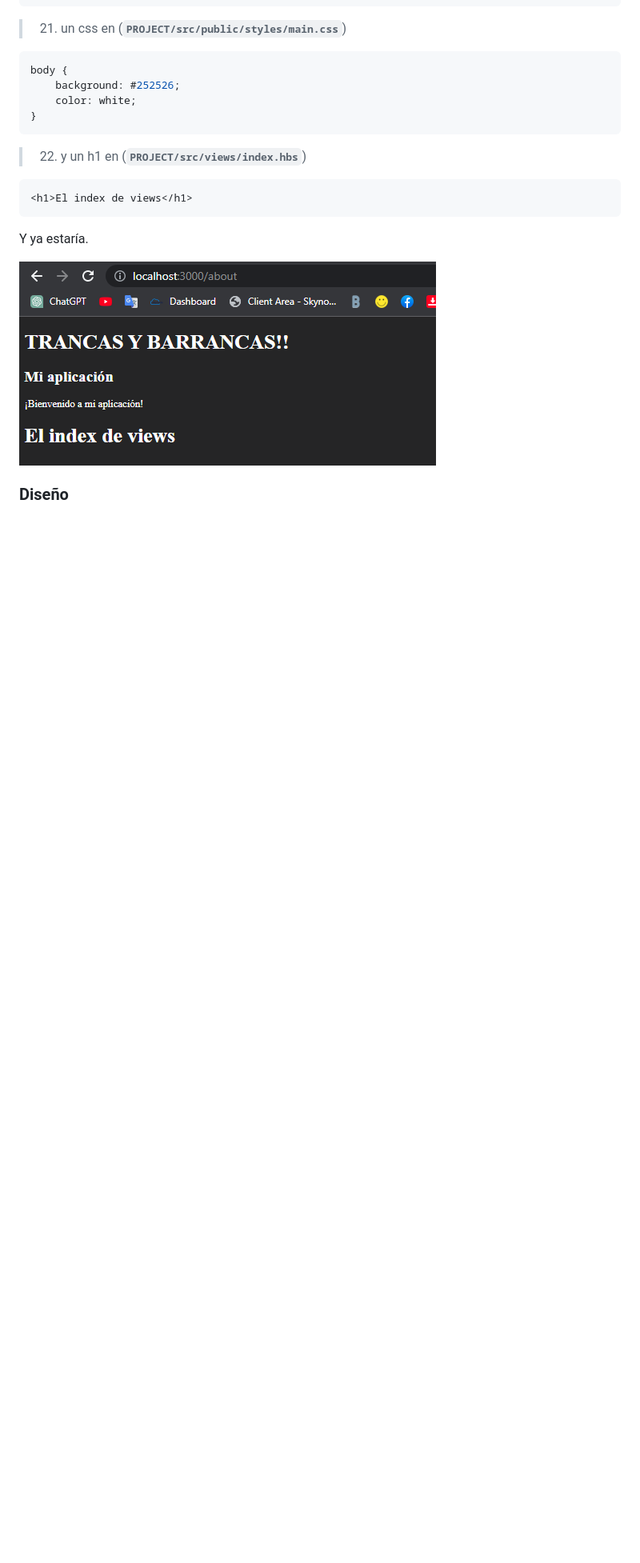
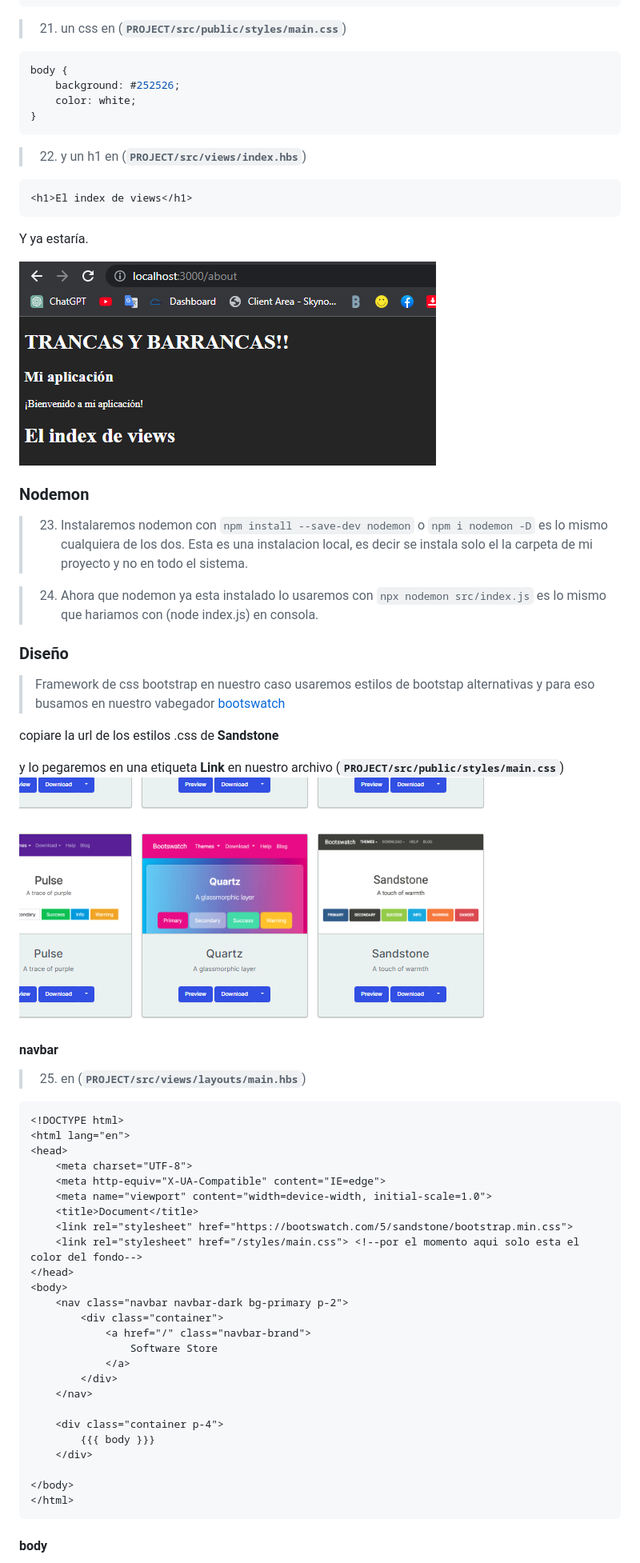
Before and after one commit to Edgar-ae/Stripe_PagosOnline, a Markdown page: stripe - guia/Stripe - Guia.md, the part around the change printed below. Shown: that part at 80% size. Rendered like a GitHub page; pictures changed too: stripe - guia/img/image_3.png (added); blank space fills up the shorter version.

````diff
--- a/stripe - guia/Stripe - Guia.md
+++ b/stripe - guia/Stripe - Guia.md
@@ -210,4 +224,51 @@ Y ya estaría.
 
 ![imagen](./img/image_2.png)
 
+### Nodemon
+
+> 23. Instalaremos nodemon con `npm install --save-dev nodemon` o `npm i nodemon -D` es lo mismo cualquiera de los dos. Esta es una instalacion local, es decir se instala solo el la carpeta de mi proyecto y no en todo el sistema.
+
+> 24. Ahora que nodemon ya esta instalado lo usaremos con `npx nodemon src/index.js` es lo mismo que hariamos con (node index.js) en consola.
+
 ### Diseño
+
+> Framework de css bootstrap en nuestro caso usaremos estilos de bootstap alternativas y para eso busamos en nuestro vabegador [bootswatch](https://bootswatch.com/)
+
+copiare la url de los estilos .css  de **Sandstone**
+
+y lo pegaremos en una etiqueta **Link** en nuestro archivo (**`PROJECT/src/public/styles/main.css`**)
+![image](./img/image_3.png)
+
+#### navbar
+
+> 25. en (**`PROJECT/src/views/layouts/main.hbs`**)
+
+```html
+<!DOCTYPE html>
+<html lang="en">
+<head>
+    <meta charset="UTF-8">
+    <meta http-equiv="X-UA-Compatible" content="IE=edge">
+    <meta name="viewport" content="width=device-width, initial-scale=1.0">
+    <title>Document</title>
+    <link rel="stylesheet" href="https://bootswatch.com/5/sandstone/bootstrap.min.css">
+    <link rel="stylesheet" href="/styles/main.css"> <!--por el momento aqui solo esta el color del fondo-->
+</head>
+<body>
+    <nav class="navbar navbar-dark bg-primary p-2">
+        <div class="container">
+            <a href="/" class="navbar-brand">
+                Software Store
+            </a>
+        </div>
+    </nav>
+
+    <div class="container p-4">
+        {{{ body }}}
+    </div>
+
+</body>
+</html>
+```
+#### body
+
````
Also changed, not shown: other parts of stripe - guia/Stripe - Guia.md (+45 -8 lines), stripe - guia/img/image_4.png (added), stripe - guia/img/image_5.png (added), 6 other files.
